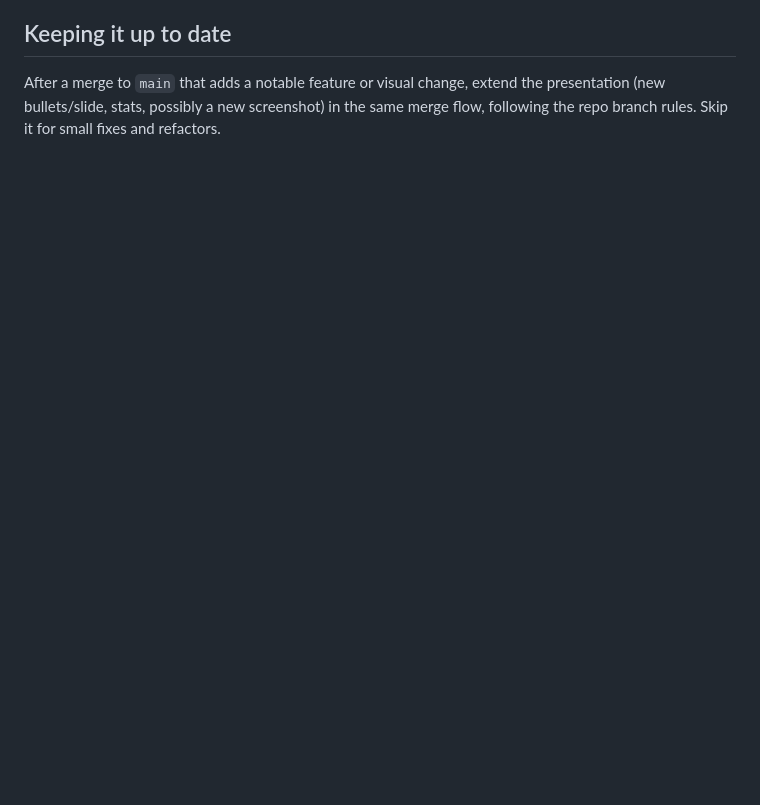
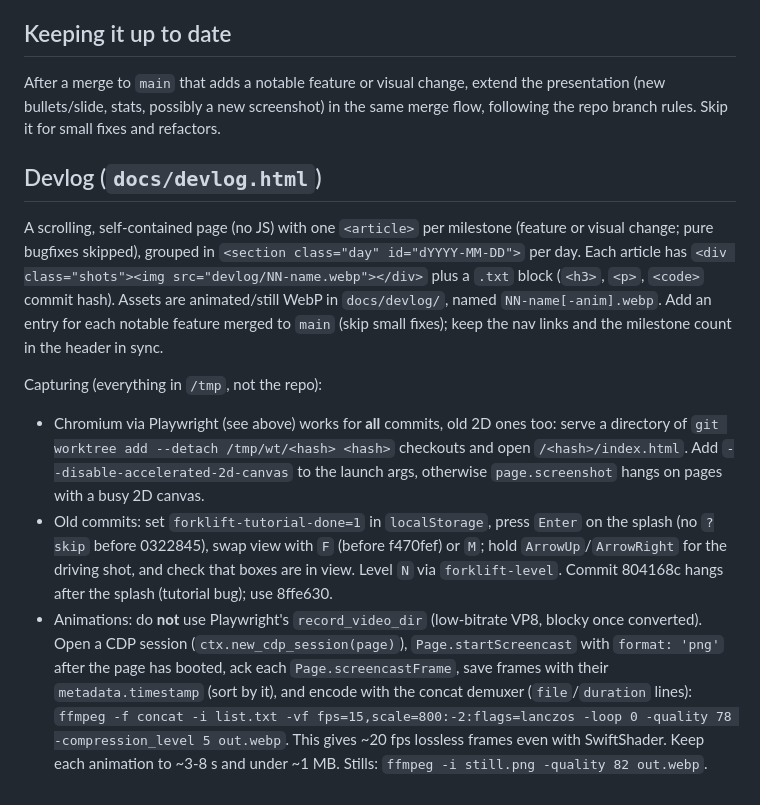
Before and after one commit to daGnutt/ForkliftPussle, a Markdown page: docs/PRESENTATION_GUIDE.md, the part around the change. GitHub-like rendering; blank space fills up the shorter version.

Commit message:
Docs: devlog capture guide and code guide entry
Co-authored-by: Copilot <223556219+Copilot@users.noreply.github.com>

```diff
--- a/docs/PRESENTATION_GUIDE.md
+++ b/docs/PRESENTATION_GUIDE.md
@@ -35,3 +35,11 @@ Headless Firefox (snap) has **no WebGL** (`getContext('webgl2')` is null, even w
 
 ## Keeping it up to date
 After a merge to `main` that adds a notable feature or visual change, extend the presentation (new bullets/slide, stats, possibly a new screenshot) in the same merge flow, following the repo branch rules. Skip it for small fixes and refactors.
+
+## Devlog (`docs/devlog.html`)
+A scrolling, self-contained page (no JS) with one `<article>` per milestone (feature or visual change; pure bugfixes skipped), grouped in `<section class="day" id="dYYYY-MM-DD">` per day. Each article has `<div class="shots"><img src="devlog/NN-name.webp"></div>` plus a `.txt` block (`<h3>`, `<p>`, `<code>` commit hash). Assets are animated/still WebP in `docs/devlog/`, named `NN-name[-anim].webp`. Add an entry for each notable feature merged to `main` (skip small fixes); keep the nav links and the milestone count in the header in sync.
+
+Capturing (everything in `/tmp`, not the repo):
+- Chromium via Playwright (see above) works for **all** commits, old 2D ones too: serve a directory of `git worktree add --detach /tmp/wt/<hash> <hash>` checkouts and open `/<hash>/index.html`. Add `--disable-accelerated-2d-canvas` to the launch args, otherwise `page.screenshot` hangs on pages with a busy 2D canvas.
+- Old commits: set `forklift-tutorial-done=1` in `localStorage`, press `Enter` on the splash (no `?skip` before 0322845), swap view with `F` (before f470fef) or `M`; hold `ArrowUp`/`ArrowRight` for the driving shot, and check that boxes are in view. Level `N` via `forklift-level`. Commit 804168c hangs after the splash (tutorial bug); use 8ffe630.
+- Animations: do **not** use Playwright's `record_video_dir` (low-bitrate VP8, blocky once converted). Open a CDP session (`ctx.new_cdp_session(page)`), `Page.startScreencast` with `format: 'png'` after the page has booted, ack each `Page.screencastFrame`, save frames with their `metadata.timestamp` (sort by it), and encode with the concat demuxer (`file`/`duration` lines): `ffmpeg -f concat -i list.txt -vf fps=15,scale=800:-2:flags=lanczos -loop 0 -quality 78 -compression_level 5 out.webp`. This gives ~20 fps lossless frames even with SwiftShader. Keep each animation to ~3-8 s and under ~1 MB. Stills: `ffmpeg -i still.png -quality 82 out.webp`.
```
Also changed, not shown: docs/CODE_GUIDE.md (+1 -0 lines).
